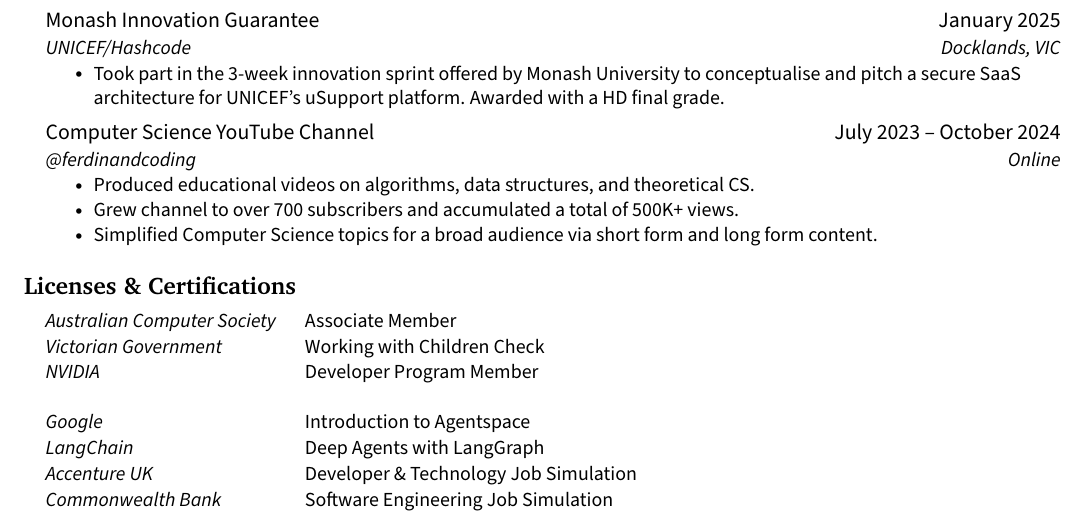
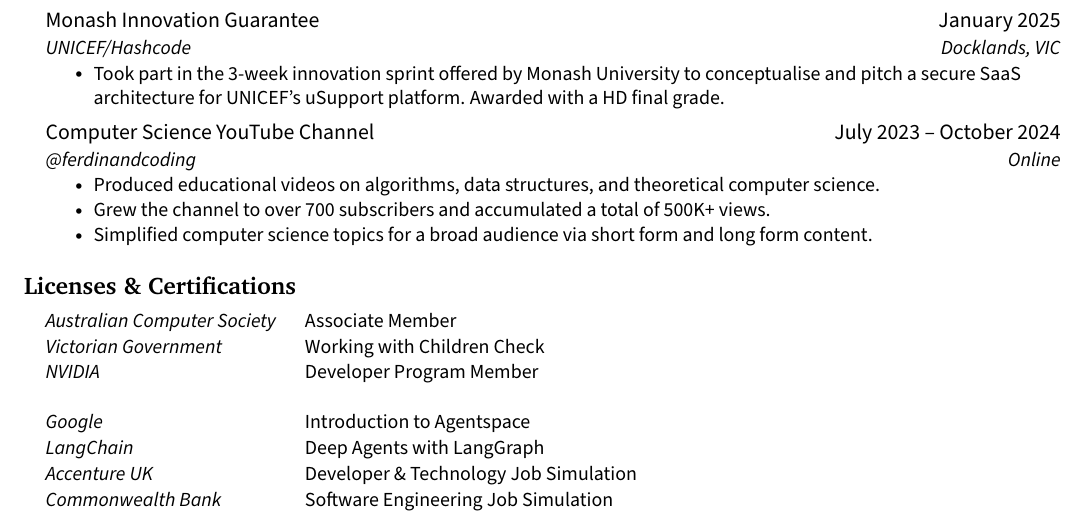
Before and after one commit to jenul-ferdinand/resume, a LaTeX CV (resume.tex): part of page 2 of 2, cut so that both start at the same text. Compiled offline with pdfLaTeX.

Commit message:
feat(yt): improve and shorten bullets

```diff
--- a/resume.tex
+++ b/resume.tex
@@ -252,9 +252,9 @@
 		{Computer Science YouTube Channel}{July 2023 -- October 2024}
 		{\href{https://www.youtube.com/@ferdinandcoding}{@ferdinandcoding}}{Online}
 			\resumeItemListStart
-				\resumeItem{Produced educational videos on algorithms, data structures, and theoretical CS.}
-				\resumeItem{Grew channel to over 700 subscribers and accumulated a total of 500K+ views.}
-				\resumeItem{Simplified Computer Science topics for a broad audience via short form and long form content.}
+				\resumeItem{Produced educational videos on algorithms, data structures, and theoretical computer science.}
+				\resumeItem{Grew the channel to over 700 subscribers and accumulated a total of 500K+ views.}
+				\resumeItem{Simplified computer science topics for a broad audience via short form and long form content.}
 			\resumeItemListEnd
 	\resumeSubHeadingListEnd
 
```
